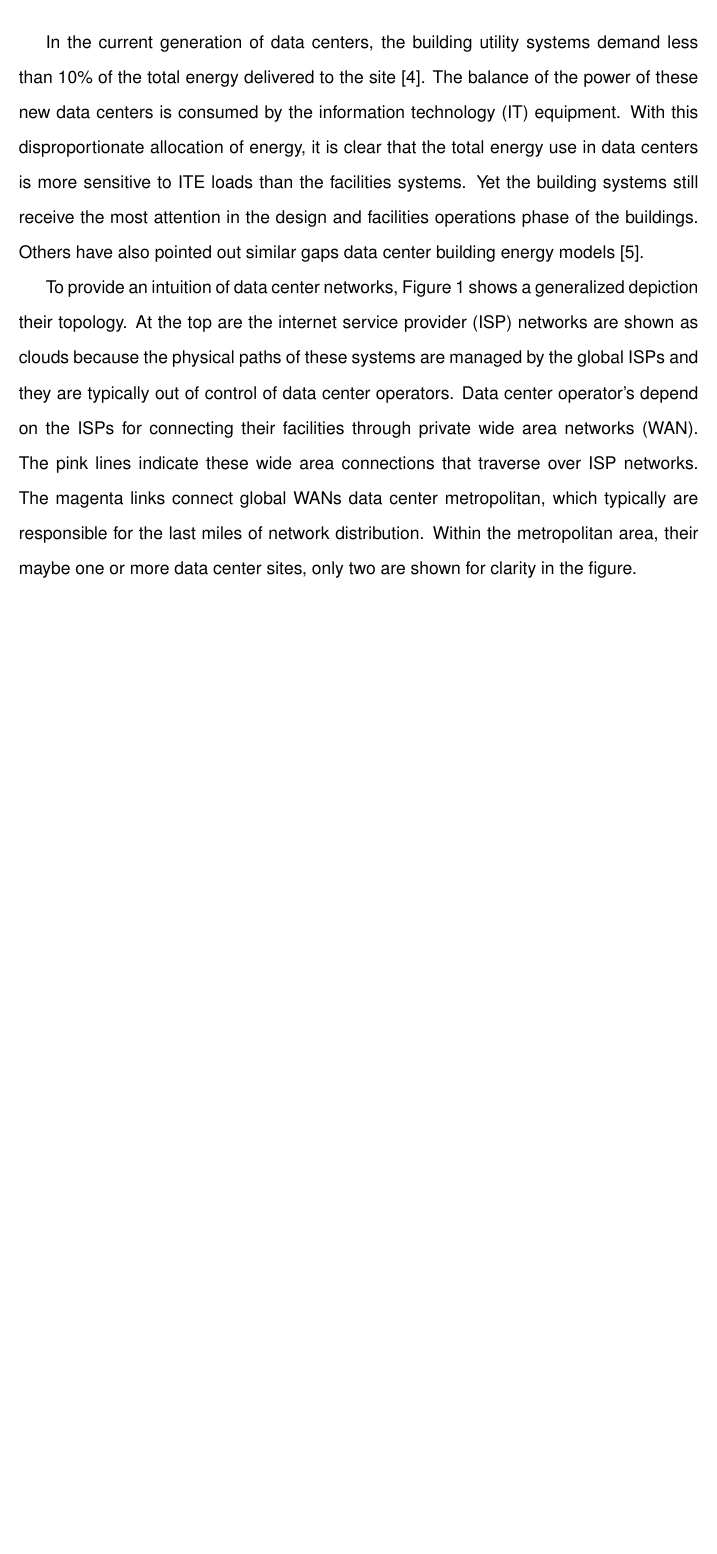
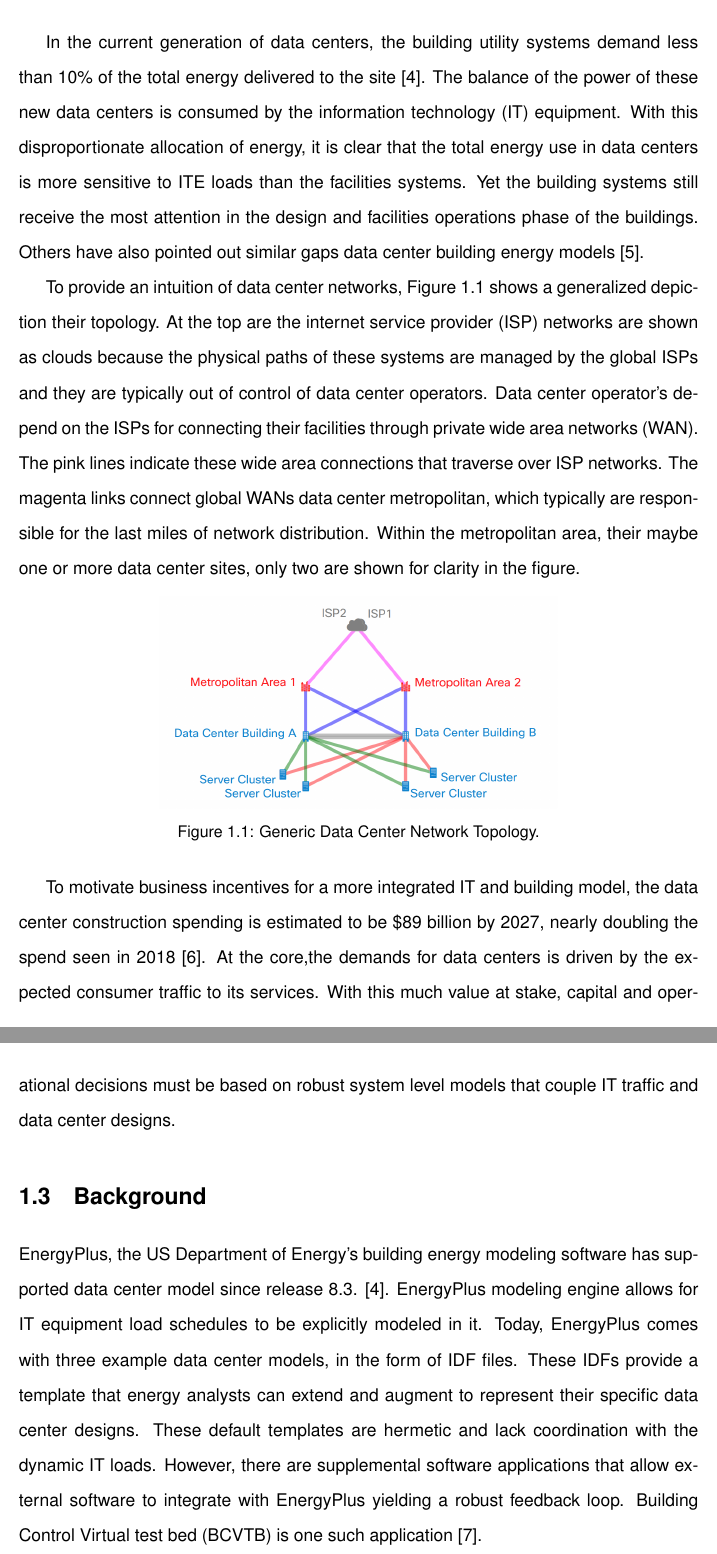
Before and after one commit to myndtrust/CMU-Thesis-master, a LaTeX thesis (thesis.tex, which reads traffic_profile/body.tex, traffic_profile/content/generic_netdia.tex): part of page 19 of 52 before the commit and two parts of pages 19 and 20 of 52 after it, the two joined at a grey line, cut so that both start at the same text, the shorter picture padded with empty space. Compiled offline with pdfLaTeX.

Commit message:
Updates from Overleaf

```diff
--- a/traffic_profile/body.tex
+++ b/traffic_profile/body.tex
@@ -2,16 +2,23 @@
 \label{chp:traffic}
 
 \section{Chapter Abstract}
-Data centers are a critical component of modern day economies and social lives of people all around the world. In many aspects society’s dependency on internet services enabled by data centers is still increasing; the COVID-19 stay in place orders are a current example of unprecedented growth rates for many internet services. With the increased dependency on data centers, there is a concern about their environmental impacts across at the globe scale. To reason about the environmental footprint of these globally spanning system requires a new approach to model building energy use of facilities within these systems. This paper demonstrates a top down process that leverages publicly available network traffic data for a globally distributed internet site to model it’s power demand, using Wikipedia as the model internet site. The traffic provides an indication of the building loads that the data center infrastructure must support.
+    Data centers are a critical component of modern day economies and social lives of people all around the world. In many aspects society’s dependency on internet services enabled by data centers is still increasing; the COVID-19 stay in place orders are a current example of unprecedented growth rates for many internet services. With the increased dependency on data centers, there is a concern about their environmental impacts across at the globe scale. To reason about the environmental footprint of these globally spanning system requires a new approach to model building energy use of facilities within these systems. This paper demonstrates a top down process that leverages publicly available network traffic data for a globally distributed internet site to model it’s power demand, using Wikipedia as the model internet site. The traffic provides an indication of the building loads that the data center infrastructure must support.
 
-This chapter demonstrates a method to geographically correlate five data centers with the incoming visits from a global user base using a minimum cost function. The correlations are further extended to provide a forecast of the traffic. The contribution of this research is two-fold. First, it presents a method for a top down assessment of network traffic that can characterize the information technology loads in building energy models. Second, the traffic forecast allows data center operators and designers to model future demands of the building infrastructure systems and perform scenario models based on the projected traffic.
+    This chapter demonstrates a method to geographically correlate five data centers with the incoming visits from a global user base using a minimum cost function. The correlations are further extended to provide a forecast of the traffic. The contribution of this research is two-fold. First, it presents a method for a top down assessment of network traffic that can characterize the information technology loads in building energy models. Second, the traffic forecast allows data center operators and designers to model future demands of the building infrastructure systems and perform scenario models based on the projected traffic.
 
 \section{Introduction}
 
-Data centers are ubiquitous in today’s society. Consumers of data center enabled web services expect high availability of their functionality and access to their data on a continual basis. These expectations are met with software architectures that provide strongly consistent views of the data regardless of location and in the presence of physical systems failures. In terms of specific failure domains, network failures can be the most catastrophic. For example, an outage of a network link connecting a data center can lead to all physical resources in it to become inaccessible from the outside. With these expectations, the dependencies of internet data centers and their communications network during failures is clearly apparent.
+    Data centers are ubiquitous in today’s society. Consumers of data center enabled web services expect high availability of their functionality and access to their data on a continual basis. These expectations are met with software architectures that provide strongly consistent views of the data regardless of location and in the presence of physical systems failures. In terms of specific failure domains, network failures can be the most catastrophic. For example, an outage of a network link connecting a data center can lead to all physical resources in it to become inaccessible from the outside. With these expectations, the dependencies of internet data centers and their communications network during failures is clearly apparent.
 
-Data center utilities (such as mechanical cooling resources and power distribution resources) and their network connections are not only coupled in failure scenarios described above, but they are also in lock-step with each other through normal operations. This coupling is also easy to reason about; as internet data centers don’t generate workloads hermetically. The workload demands for data centers come from remote consumers (user facing traffic) and other adjacent data centers (back-end traffic). Both forms of incoming traffic instantiate computational and storage processes on the IT hardware, which in turn are powered and cooled by district scale distribution plants.
+    Data center utilities (such as mechanical cooling resources and power distribution resources) and their network connections are not only coupled in failure scenarios described above, but they are also in lock-step with each other through normal operations. This coupling is also easy to reason about; as internet data centers don’t generate workloads hermetically. The workload demands for data centers come from remote consumers (user facing traffic) and other adjacent data centers (back-end traffic). Both forms of incoming traffic instantiate computational and storage processes on the IT hardware, which in turn are powered and cooled by district scale distribution plants.
 
-In the current generation of data centers, the building utility systems demand less than 10\% of the total energy delivered to the site \cite{Shehabi16}. The balance of the power of these new data centers is consumed by the information technology (IT) equipment. With this disproportionate allocation of energy, it is clear that the total energy use in data centers is more sensitive to ITE loads than the facilities systems. Yet the building systems still receive the most attention in the design and facilities operations phase of the buildings. Others have also pointed out similar gaps data center building energy models \cite{Beatty15}.
+    In the current generation of data centers, the building utility systems demand less than 10\% of the total energy delivered to the site \cite{Shehabi16}. The balance of the power of these new data centers is consumed by the information technology (IT) equipment. With this disproportionate allocation of energy, it is clear that the total energy use in data centers is more sensitive to ITE loads than the facilities systems. Yet the building systems still receive the most attention in the design and facilities operations phase of the buildings. Others have also pointed out similar gaps data center building energy models \cite{Beatty15}.
 
-To provide an intuition of data center networks, Figure 1 shows a generalized depiction their topology. At the top are the internet service provider (ISP) networks are shown as clouds because the physical paths of these systems are managed by the global ISPs and they are typically out of control of data center operators. Data center operator’s depend on the ISPs for connecting their facilities through private wide area networks (WAN). The pink lines indicate these wide area connections that traverse over ISP networks. The magenta links connect global WANs data center metropolitan, which typically are responsible for the last miles of network distribution. Within the metropolitan area, their maybe one or more data center sites, only two are shown for clarity in the figure.
+    To provide an intuition of data center networks, Figure~\ref{net_diag} shows a generalized depiction their topology. At the top are the internet service provider (ISP) networks are shown as clouds because the physical paths of these systems are managed by the global ISPs and they are typically out of control of data center operators. Data center operator’s depend on the ISPs for connecting their facilities through private wide area networks (WAN). The pink lines indicate these wide area connections that traverse over ISP networks. The magenta links connect global WANs data center metropolitan, which typically are responsible for the last miles of network distribution. Within the metropolitan area, their maybe one or more data center sites, only two are shown for clarity in the figure.
+
+    \input{traffic_profile/content/generic_netdia}
+
+    To motivate business incentives  for  a  more  integrated  IT  and  building model, the  data  center construction spending is estimated to be \$89 billion by 2027, nearly doubling the spend seen in 2018 \cite{dcmarket19}. At the core,the demands for data centers is driven by the expected consumer traffic to its services. With this much value at stake, capital and operational decisions must be based on robust system level models that couple IT traffic and data center designs.
+
+\section{Background}
+    EnergyPlus, the US Department of Energy’s building energy modeling software has supported data center model since release 8.3. [4]. EnergyPlus modeling engine allows for IT equipment load schedules to be explicitly modeled in it. Today, EnergyPlus comes with three example data center models, in the form of IDF files. These IDFs provide a template that energy analysts can extend and augment to represent their specific data center designs. These default templates are hermetic and lack coordination with the dynamic IT loads. However, there are supplemental software applications that allow external software to integrate with EnergyPlus yielding a robust feedback loop. Building Control Virtual test bed (BCVTB) is one such application \cite{EnergyPlus8.3}.
--- /dev/null
+++ b/traffic_profile/content/generic_netdia.tex
@@ -0,0 +1,6 @@
+\begin{figure}[h]
+\centering
+    \includegraphics[scale=0.2]{traffic_profile/images/net_diag.png}
+    \caption[Network Diagram]{Generic Data Center Network Topology.}
+\label{net_diag}
+\end{figure}
```
Also changed, not shown: content/bibs.bib (+11 -5 lines), thesis.tex (+1 -0 lines).
